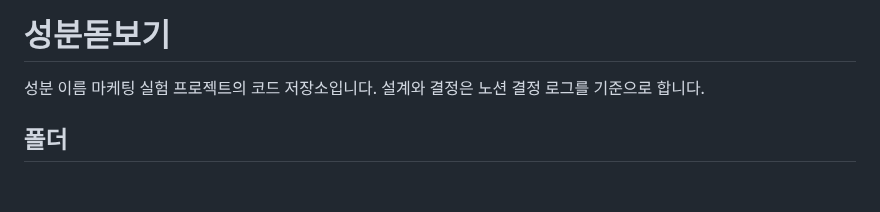
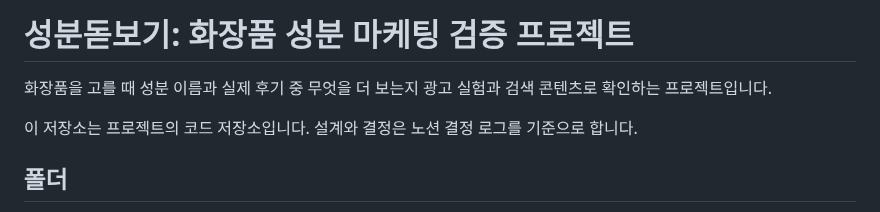
Before and after one commit to Chawonsik/seongbun-dotbogi, a Markdown page: README.md, the part around the change. GitHub-like rendering; blank space fills up the shorter version.

Commit message:
docs: set the project title and record Threads post 2 (#31)
* docs: set the project title and record Threads post 2

Co-Authored-By: Claude Opus 5.5 <noreply@anthropic.com>

* docs: reword the project description

Co-Authored-By: Claude Opus 5.5 <noreply@anthropic.com>

---------

Co-authored-by: Claude Opus 5.5 <noreply@anthropic.com>

```diff
--- a/README.md
+++ b/README.md
@@ -1,6 +1,8 @@
-# 성분돋보기
+# 성분돋보기: 화장품 성분 마케팅 검증 프로젝트
 
-성분 이름 마케팅 실험 프로젝트의 코드 저장소입니다. 설계와 결정은 노션 결정 로그를 기준으로 합니다.
+화장품을 고를 때 성분 이름과 실제 후기 중 무엇을 더 보는지 광고 실험과 검색 콘텐츠로 확인하는 프로젝트입니다.
+
+이 저장소는 프로젝트의 코드 저장소입니다. 설계와 결정은 노션 결정 로그를 기준으로 합니다.
 
 ## 폴더
 - `landing/`: 광고 도착 페이지. 운영 주소 https://seongbun-dotbogi.vercel.app/concept (Vercel 프로젝트 ingredient-lens)
```
Also changed, not shown: 2 other files.
